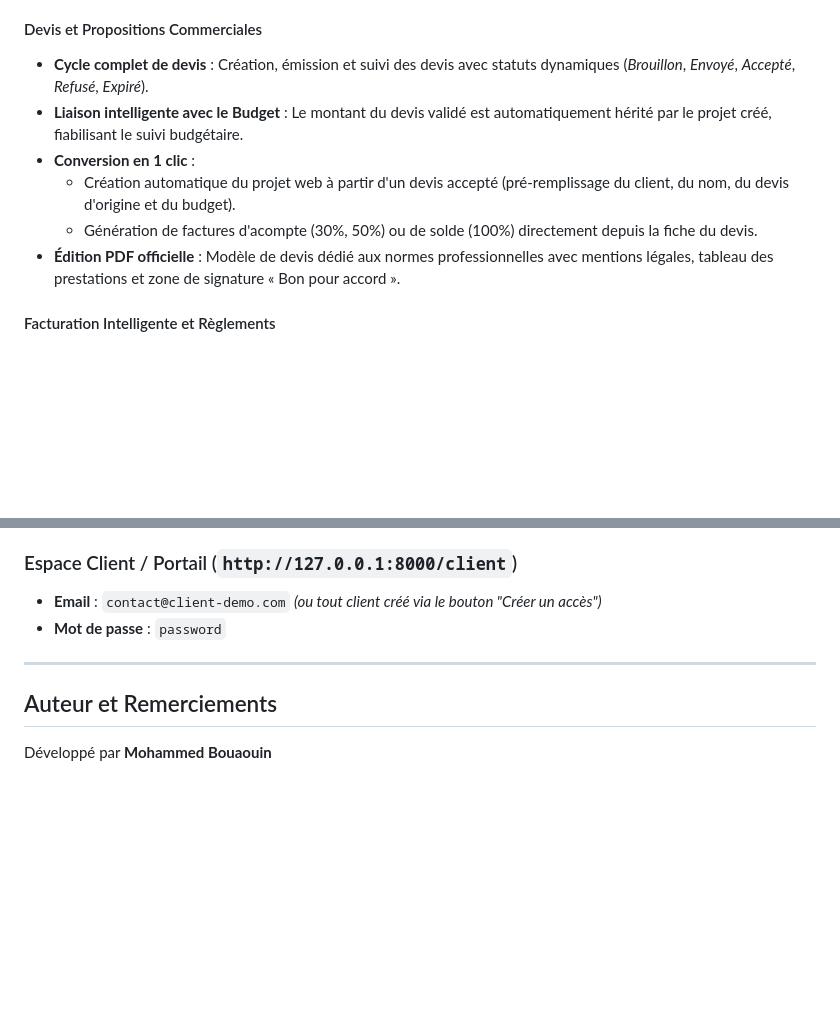
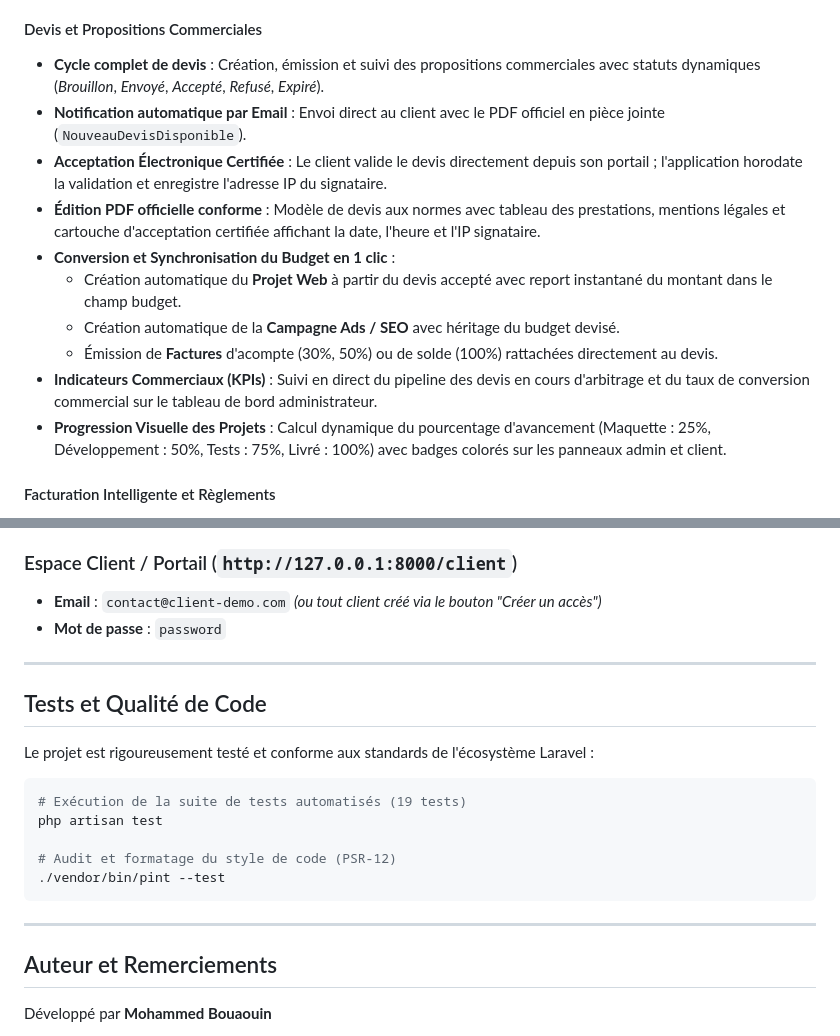
Before and after one commit to mohammedbouaouin-1/crm-agence-digitale, a Markdown page: README.md, 2 parts joined by grey strips. Rendered like a GitHub page; blank space fills up the shorter version.

Commit message:
docs: Actualisation de la documentation avec le cycle devis, les KPIs et les tests

````diff
--- a/README.md
+++ b/README.md
@@ -51,12 +51,16 @@ L'application repose sur deux panneaux distincts gérés par Filament avec une s
 - Statuts opérationnels : *Planifiée*, *Active*, *En pause*, *Terminée*.
 
 #### Devis et Propositions Commerciales
-- **Cycle complet de devis** : Création, émission et suivi des devis avec statuts dynamiques (*Brouillon*, *Envoyé*, *Accepté*, *Refusé*, *Expiré*).
-- **Liaison intelligente avec le Budget** : Le montant du devis validé est automatiquement hérité par le projet créé, fiabilisant le suivi budgétaire.
-- **Conversion en 1 clic** :
-  - Création automatique du projet web à partir d'un devis accepté (pré-remplissage du client, du nom, du devis d'origine et du budget).
-  - Génération de factures d'acompte (30%, 50%) ou de solde (100%) directement depuis la fiche du devis.
-- **Édition PDF officielle** : Modèle de devis dédié aux normes professionnelles avec mentions légales, tableau des prestations et zone de signature « Bon pour accord ».
+- **Cycle complet de devis** : Création, émission et suivi des propositions commerciales avec statuts dynamiques (*Brouillon*, *Envoyé*, *Accepté*, *Refusé*, *Expiré*).
+- **Notification automatique par Email** : Envoi direct au client avec le PDF officiel en pièce jointe (`NouveauDevisDisponible`).
+- **Acceptation Électronique Certifiée** : Le client valide le devis directement depuis son portail ; l'application horodate la validation et enregistre l'adresse IP du signataire.
+- **Édition PDF officielle conforme** : Modèle de devis aux normes avec tableau des prestations, mentions légales et cartouche d'acceptation certifiée affichant la date, l'heure et l'IP signataire.
+- **Conversion et Synchronisation du Budget en 1 clic** :
+  - Création automatique du **Projet Web** à partir du devis accepté avec report instantané du montant dans le champ budget.
+  - Création automatique de la **Campagne Ads / SEO** avec héritage du budget devisé.
+  - Émission de **Factures** d'acompte (30%, 50%) ou de solde (100%) rattachées directement au devis.
+- **Indicateurs Commerciaux (KPIs)** : Suivi en direct du pipeline des devis en cours d'arbitrage et du taux de conversion commercial sur le tableau de bord administrateur.
+- **Progression Visuelle des Projets** : Calcul dynamique du pourcentage d'avancement (Maquette : 25%, Développement : 50%, Tests : 75%, Livré : 100%) avec badges colorés sur les panneaux admin et client.
 
 #### Facturation Intelligente et Règlements
 - **Recalcul automatique du statut** : Le statut de la facture s'adapte en temps réel selon les paiements saisis :
@@ -198,6 +202,20 @@ Après exécution de `php artisan migrate --seed`, vous pouvez vous connecter im
 
 ---
 
+## Tests et Qualité de Code
+
+Le projet est rigoureusement testé et conforme aux standards de l'écosystème Laravel :
+
+```bash
+# Exécution de la suite de tests automatisés (19 tests)
+php artisan test
+
+# Audit et formatage du style de code (PSR-12)
+./vendor/bin/pint --test
+```
+
+---
+
 ## Auteur et Remerciements
 
 Développé par **Mohammed Bouaouin**
````
